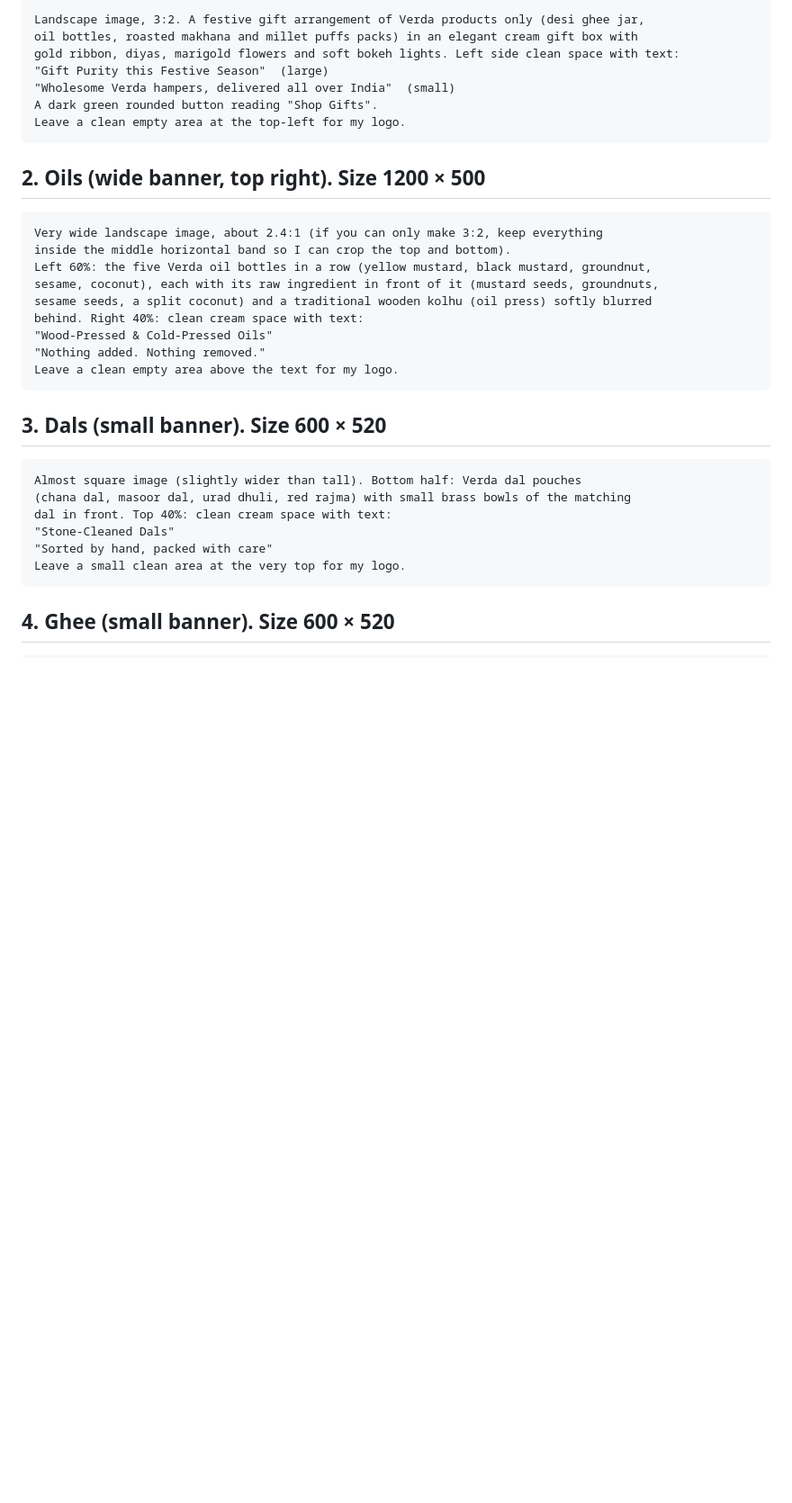
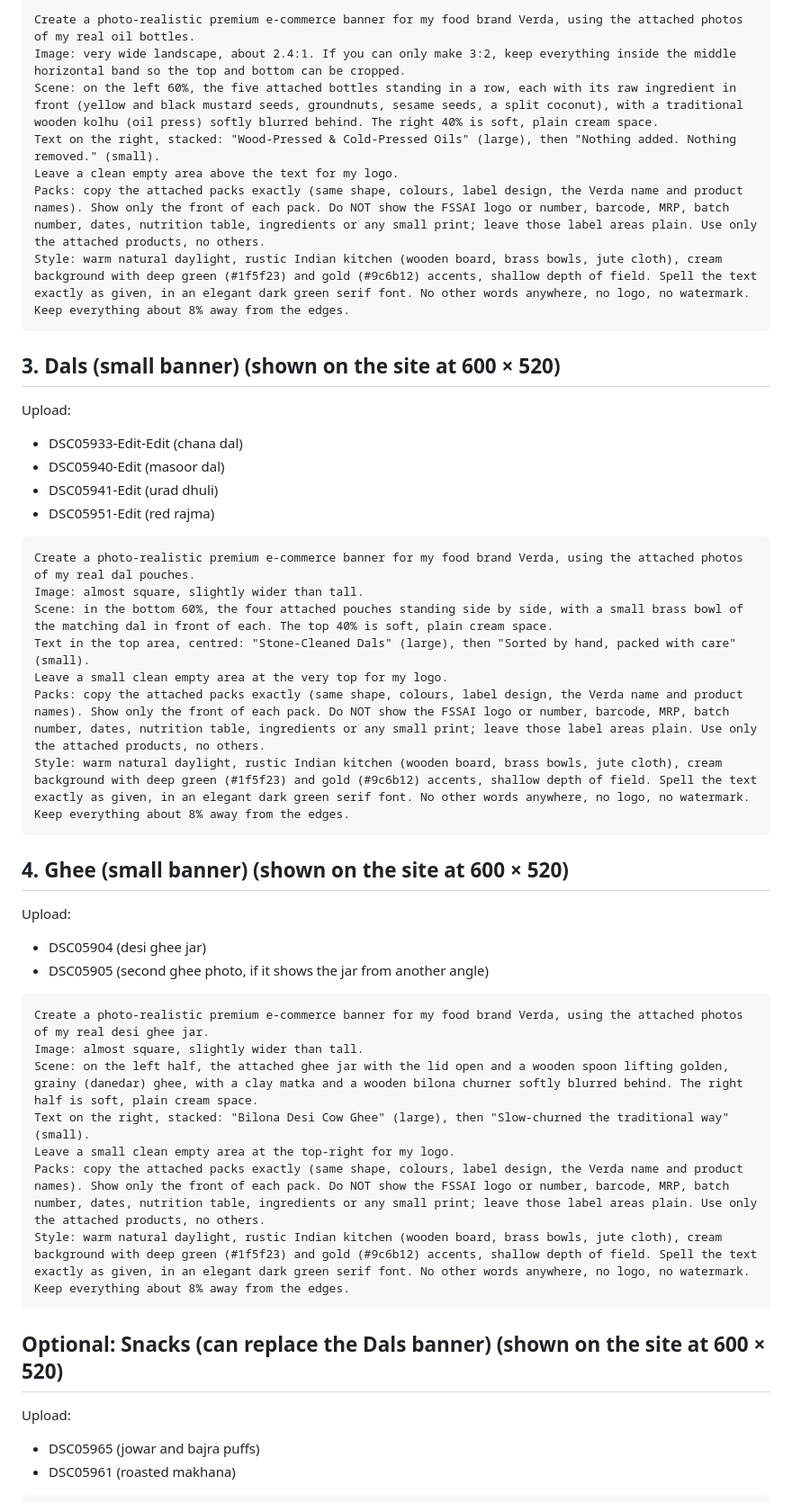
Before and after one commit to kr15lalit/Github, a Markdown page: verda/banner-prompts.md, the part around one of its changes. Shown at 90% size. GitHub-like rendering; blank space fills up the shorter version.

````diff
--- a/verda/banner-prompts.md
+++ b/verda/banner-prompts.md
@@ -53,39 +52,52 @@ Leave a clean empty area of about 260 × 120 px at the top-left for my logo.
 
 ```
-Landscape image, 3:2. A festive gift arrangement of Verda products only (desi ghee jar,
-oil bottles, roasted makhana and millet puffs packs) in an elegant cream gift box with
-gold ribbon, diyas, marigold flowers and soft bokeh lights. Left side clean space with text:
-"Gift Purity this Festive Season"  (large)
-"Wholesome Verda hampers, delivered all over India"  (small)
-A dark green rounded button reading "Shop Gifts".
-Leave a clean empty area at the top-left for my logo.
+Create a photo-realistic premium e-commerce banner for my food brand Verda, using the attached photos of my real oil bottles.
+Image: very wide landscape, about 2.4:1. If you can only make 3:2, keep everything inside the middle horizontal band so the top and bottom can be cropped.
+Scene: on the left 60%, the five attached bottles standing in a row, each with its raw ingredient in front (yellow and black mustard seeds, groundnuts, sesame seeds, a split coconut), with a traditional wooden kolhu (oil press) softly blurred behind. The right 40% is soft, plain cream space.
+Text on the right, stacked: "Wood-Pressed & Cold-Pressed Oils" (large), then "Nothing added. Nothing removed." (small).
+Leave a clean empty area above the text for my logo.
+Packs: copy the attached packs exactly (same shape, colours, label design, the Verda name and product names). Show only the front of each pack. Do NOT show the FSSAI logo or number, barcode, MRP, batch number, dates, nutrition table, ingredients or any small print; leave those label areas plain. Use only the attached products, no others.
+Style: warm natural daylight, rustic Indian kitchen (wooden board, brass bowls, jute cloth), cream background with deep green (#1f5f23) and gold (#9c6b12) accents, shallow depth of field. Spell the text exactly as given, in an elegant dark green serif font. No other words anywhere, no logo, no watermark. Keep everything about 8% away from the edges.
 ```
 
-## 2. Oils (wide banner, top right). Size 1200 × 500
+## 3. Dals (small banner) (shown on the site at 600 × 520)
+
+Upload:
+- DSC05933-Edit-Edit (chana dal)
+- DSC05940-Edit (masoor dal)
+- DSC05941-Edit (urad dhuli)
+- DSC05951-Edit (red rajma)
 
 ```
-Very wide landscape image, about 2.4:1 (if you can only make 3:2, keep everything
-inside the middle horizontal band so I can crop the top and bottom).
-Left 60%: the five Verda oil bottles in a row (yellow mustard, black mustard, groundnut,
-sesame, coconut), each with its raw ingredient in front of it (mustard seeds, groundnuts,
-sesame seeds, a split coconut) and a traditional wooden kolhu (oil press) softly blurred
-behind. Right 40%: clean cream space with text:
-"Wood-Pressed & Cold-Pressed Oils"
-"Nothing added. Nothing removed."
-Leave a clean empty area above the text for my logo.
+Create a photo-realistic premium e-commerce banner for my food brand Verda, using the attached photos of my real dal pouches.
+Image: almost square, slightly wider than tall.
+Scene: in the bottom 60%, the four attached pouches standing side by side, with a small brass bowl of the matching dal in front of each. The top 40% is soft, plain cream space.
+Text in the top area, centred: "Stone-Cleaned Dals" (large), then "Sorted by hand, packed with care" (small).
+Leave a small clean empty area at the very top for my logo.
+Packs: copy the attached packs exactly (same shape, colours, label design, the Verda name and product names). Show only the front of each pack. Do NOT show the FSSAI logo or number, barcode, MRP, batch number, dates, nutrition table, ingredients or any small print; leave those label areas plain. Use only the attached products, no others.
+Style: warm natural daylight, rustic Indian kitchen (wooden board, brass bowls, jute cloth), cream background with deep green (#1f5f23) and gold (#9c6b12) accents, shallow depth of field. Spell the text exactly as given, in an elegant dark green serif font. No other words anywhere, no logo, no watermark. Keep everything about 8% away from the edges.
 ```
 
-## 3. Dals (small banner). Size 600 × 520
+## 4. Ghee (small banner) (shown on the site at 600 × 520)
+
+Upload:
+- DSC05904 (desi ghee jar)
+- DSC05905 (second ghee photo, if it shows the jar from another angle)
 
 ```
-Almost square image (slightly wider than tall). Bottom half: Verda dal pouches
-(chana dal, masoor dal, urad dhuli, red rajma) with small brass bowls of the matching
-dal in front. Top 40%: clean cream space with text:
-"Stone-Cleaned Dals"
-"Sorted by hand, packed with care"
-Leave a small clean area at the very top for my logo.
+Create a photo-realistic premium e-commerce banner for my food brand Verda, using the attached photos of my real desi ghee jar.
+Image: almost square, slightly wider than tall.
+Scene: on the left half, the attached ghee jar with the lid open and a wooden spoon lifting golden, grainy (danedar) ghee, with a clay matka and a wooden bilona churner softly blurred behind. The right half is soft, plain cream space.
+Text on the right, stacked: "Bilona Desi Cow Ghee" (large), then "Slow-churned the traditional way" (small).
+Leave a small clean empty area at the top-right for my logo.
+Packs: copy the attached packs exactly (same shape, colours, label design, the Verda name and product names). Show only the front of each pack. Do NOT show the FSSAI logo or number, barcode, MRP, batch number, dates, nutrition table, ingredients or any small print; leave those label areas plain. Use only the attached products, no others.
+Style: warm natural daylight, rustic Indian kitchen (wooden board, brass bowls, jute cloth), cream background with deep green (#1f5f23) and gold (#9c6b12) accents, shallow depth of field. Spell the text exactly as given, in an elegant dark green serif font. No other words anywhere, no logo, no watermark. Keep everything about 8% away from the edges.
 ```
 
-## 4. Ghee (small banner). Size 600 × 520
+## Optional: Snacks (can replace the Dals banner) (shown on the site at 600 × 520)
+
+Upload:
+- DSC05965 (jowar and bajra puffs)
+- DSC05961 (roasted makhana)
 
 ```
````
Also changed, not shown: other parts of verda/banner-prompts.md (+47 -58 lines).
